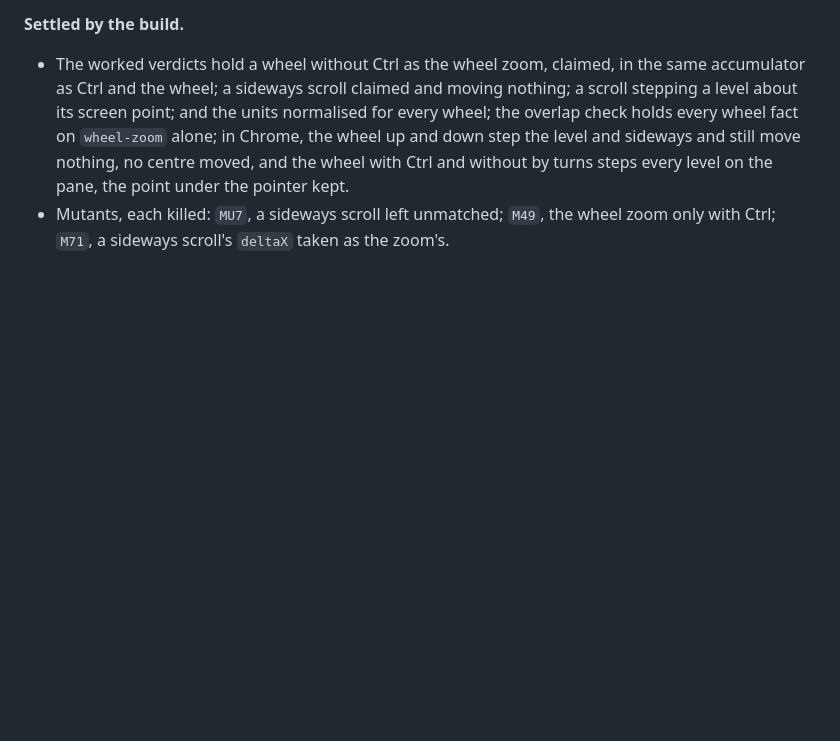
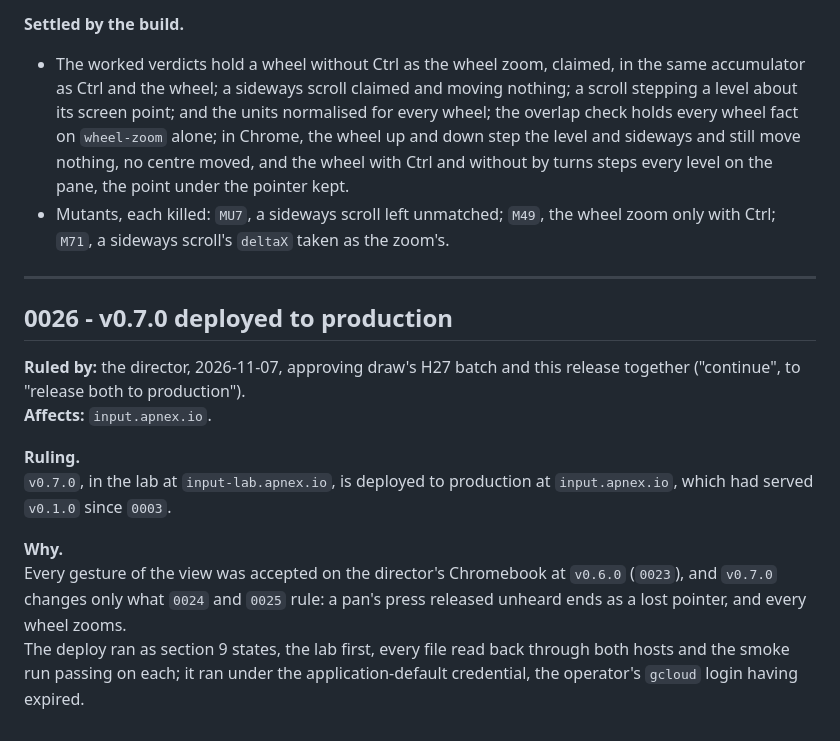
Before and after one commit to apnex/input-tester, a Markdown page: docs/DECISIONS.md, the part around the change. GitHub-like rendering; blank space fills up the shorter version.

Commit message:
0026: v0.7.0 deployed to production at input.apnex.io, approved with draw's H27 batch; docs/ARCHITECTURE.md derived

```diff
--- a/docs/DECISIONS.md
+++ b/docs/DECISIONS.md
@@ -774,3 +774,18 @@ The version is `0.7.0`, a change of behaviour under a new ruling, deployed to th
 **Settled by the build.**
 - The worked verdicts hold a wheel without Ctrl as the wheel zoom, claimed, in the same accumulator as Ctrl and the wheel; a sideways scroll claimed and moving nothing; a scroll stepping a level about its screen point; and the units normalised for every wheel; the overlap check holds every wheel fact on `wheel-zoom` alone; in Chrome, the wheel up and down step the level and sideways and still move nothing, no centre moved, and the wheel with Ctrl and without by turns steps every level on the pane, the point under the pointer kept.
 - Mutants, each killed: `MU7`, a sideways scroll left unmatched; `M49`, the wheel zoom only with Ctrl; `M71`, a sideways scroll's `deltaX` taken as the zoom's.
+
+
+---
+
+## 0026 - v0.7.0 deployed to production
+
+**Ruled by:** the director, 2026-11-07, approving draw's H27 batch and this release together ("continue", to "release both to production").\
+**Affects:** `input.apnex.io`.
+
+**Ruling.**\
+`v0.7.0`, in the lab at `input-lab.apnex.io`, is deployed to production at `input.apnex.io`, which had served `v0.1.0` since `0003`.
+
+**Why.**\
+Every gesture of the view was accepted on the director's Chromebook at `v0.6.0` (`0023`), and `v0.7.0` changes only what `0024` and `0025` rule: a pan's press released unheard ends as a lost pointer, and every wheel zooms.\
+The deploy ran as section 9 states, the lab first, every file read back through both hosts and the smoke run passing on each; it ran under the application-default credential, the operator's `gcloud` login having expired.
```
Also changed, not shown: docs/ARCHITECTURE.md (+2 -1 lines).
